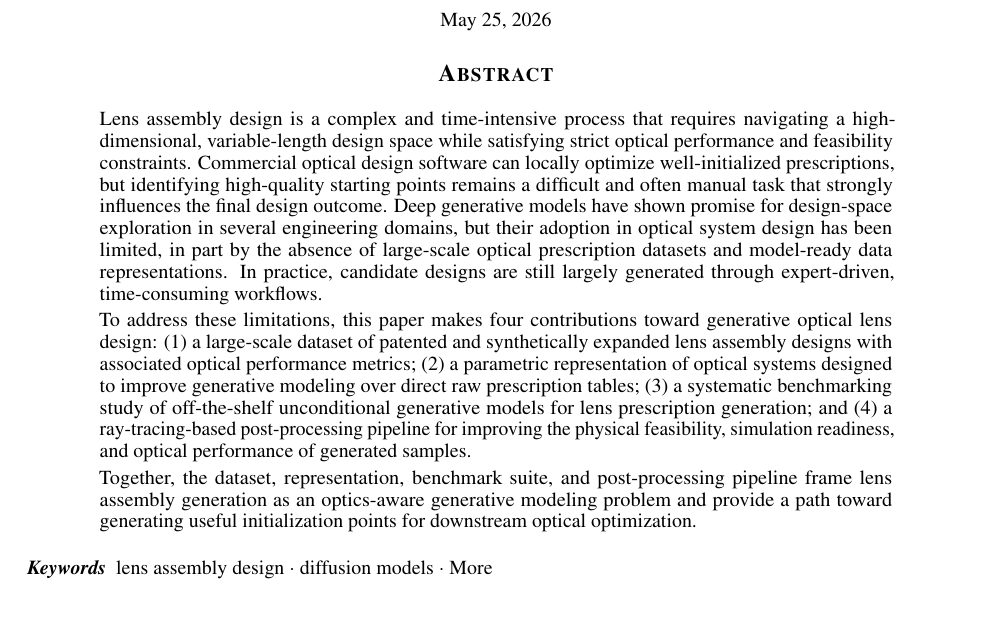
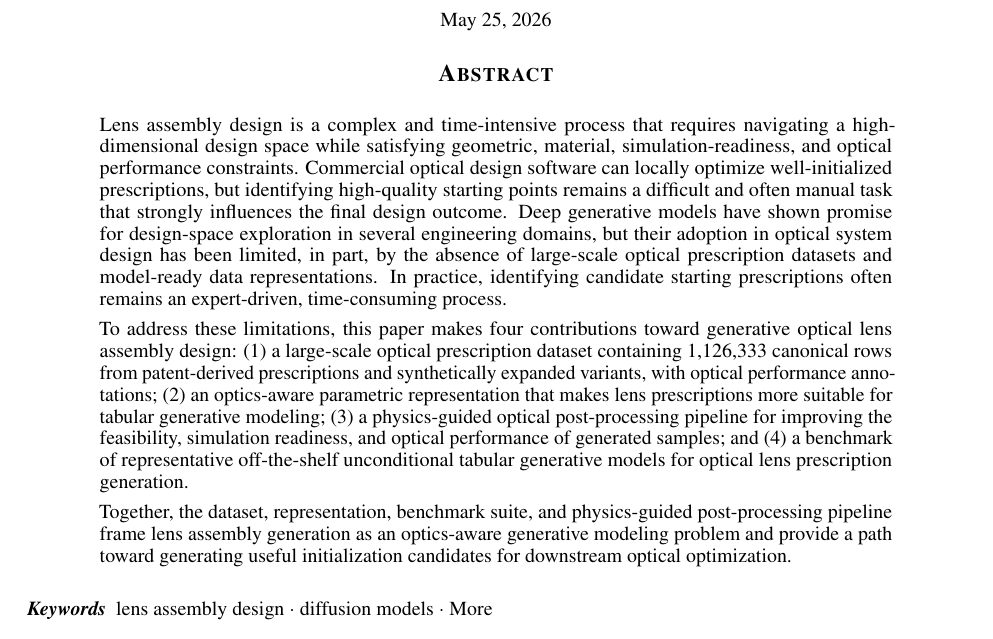
Before and after one commit to JayamanideepR/genoptics_paper, a LaTeX paper (template.tex, which reads sections/abstract.tex): part of page 1 of 18, cut so that both start at the same text. Compiled offline with pdfLaTeX.

Commit message:
TS: abstract update

```diff
--- a/sections/abstract.tex
+++ b/sections/abstract.tex
@@ -1,7 +1,7 @@
 \begin{abstract}
-Lens assembly design is a complex and time-intensive process that requires navigating a high-dimensional, variable-length design space while satisfying strict optical performance and feasibility constraints. Commercial optical design software can locally optimize well-initialized prescriptions, but identifying high-quality starting points remains a difficult and often manual task that strongly influences the final design outcome. Deep generative models have shown promise for design-space exploration in several engineering domains, but their adoption in optical system design has been limited, in part by the absence of large-scale optical prescription datasets and model-ready data representations. In practice, candidate designs are still largely generated through expert-driven, time-consuming workflows.
+Lens assembly design is a complex and time-intensive process that requires navigating a high-dimensional design space while satisfying geometric, material, simulation-readiness, and optical performance constraints. Commercial optical design software can locally optimize well-initialized prescriptions, but identifying high-quality starting points remains a difficult and often manual task that strongly influences the final design outcome. Deep generative models have shown promise for design-space exploration in several engineering domains, but their adoption in optical system design has been limited, in part, by the absence of large-scale optical prescription datasets and model-ready data representations. In practice, identifying candidate starting prescriptions often remains an expert-driven, time-consuming process.
 
-To address these limitations, this paper makes four contributions toward generative optical lens design: (1) a large-scale dataset of patented and synthetically expanded lens assembly designs with associated optical performance metrics; (2) a parametric representation of optical systems designed to improve generative modeling over direct raw prescription tables; (3) a systematic benchmarking study of off-the-shelf unconditional generative models for lens prescription generation; and (4) a ray-tracing-based post-processing pipeline for improving the physical feasibility, simulation readiness, and optical performance of generated samples.
+To address these limitations, this paper makes four contributions toward generative optical lens assembly design: (1) a large-scale optical prescription dataset containing 1,126,333 canonical rows from patent-derived prescriptions and synthetically expanded variants, with optical performance annotations; (2) an optics-aware parametric representation that makes lens prescriptions more suitable for tabular generative modeling; (3) a physics-guided optical post-processing pipeline for improving the feasibility, simulation readiness, and optical performance of generated samples; and (4) a benchmark of representative off-the-shelf unconditional tabular generative models for optical lens prescription generation.
 
-Together, the dataset, representation, benchmark suite, and post-processing pipeline frame lens assembly generation as an optics-aware generative modeling problem and provide a path toward generating useful initialization points for downstream optical optimization.
+Together, the dataset, representation, benchmark suite, and physics-guided post-processing pipeline frame lens assembly generation as an optics-aware generative modeling problem and provide a path toward generating useful initialization candidates for downstream optical optimization.
 \end{abstract}
```
